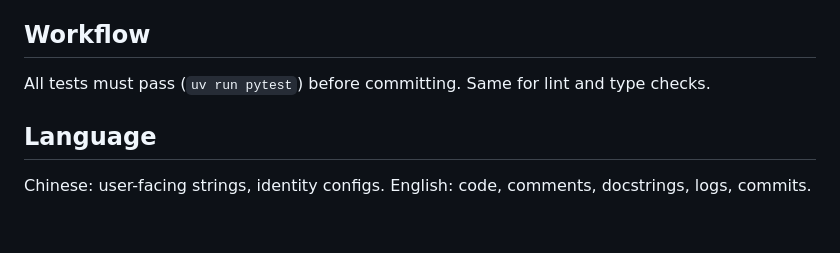
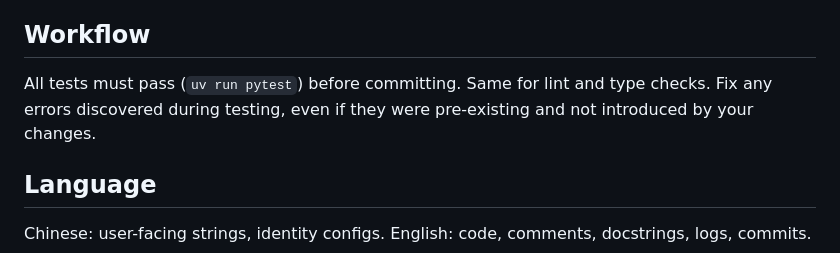
Before and after one commit to Asterless/amadeus-refrain, a Markdown page: CLAUDE.md, the part around the change. Drawn GitHub-style; blank space fills up the shorter version.

Commit message:
docs: require fixing pre-existing errors found during testing

```diff
--- a/CLAUDE.md
+++ b/CLAUDE.md
@@ -49,6 +49,7 @@ Deep dives → [docs/architecture.md](docs/architecture.md) | Docker/ops → [do
 ## Workflow
 
 All tests must pass (`uv run pytest`) before committing. Same for lint and type checks.
+Fix any errors discovered during testing, even if they were pre-existing and not introduced by your changes.
 
 ## Language
 
```
